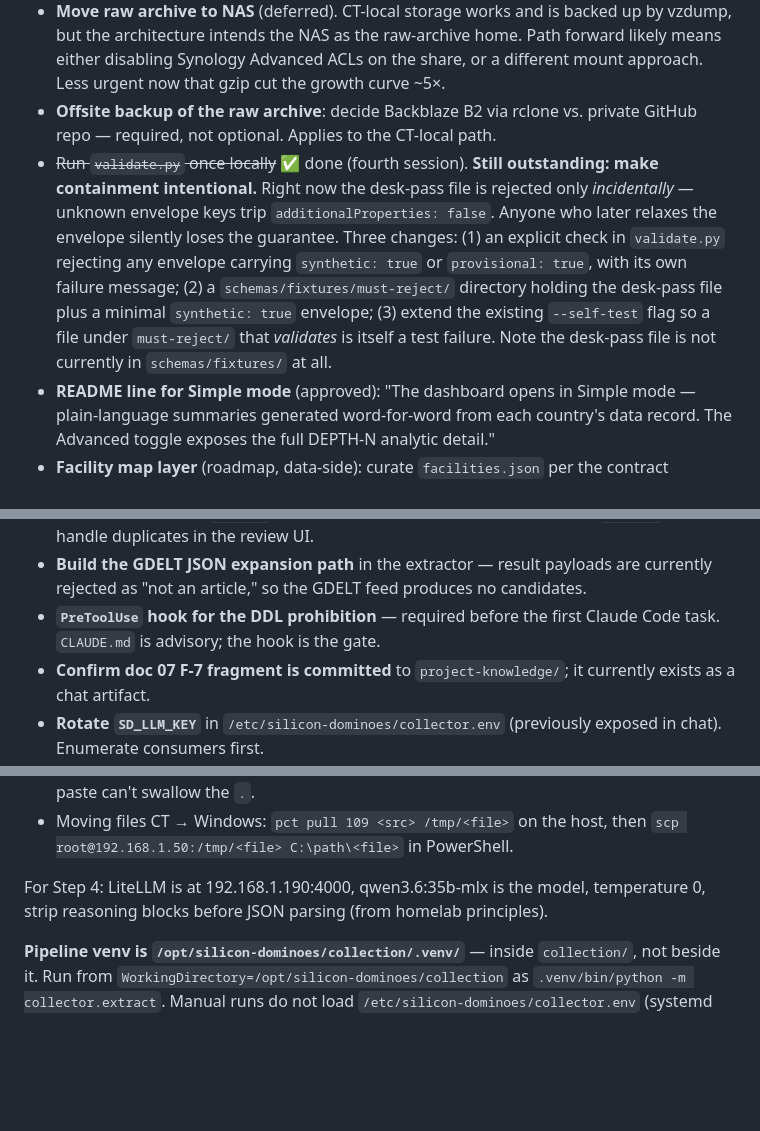
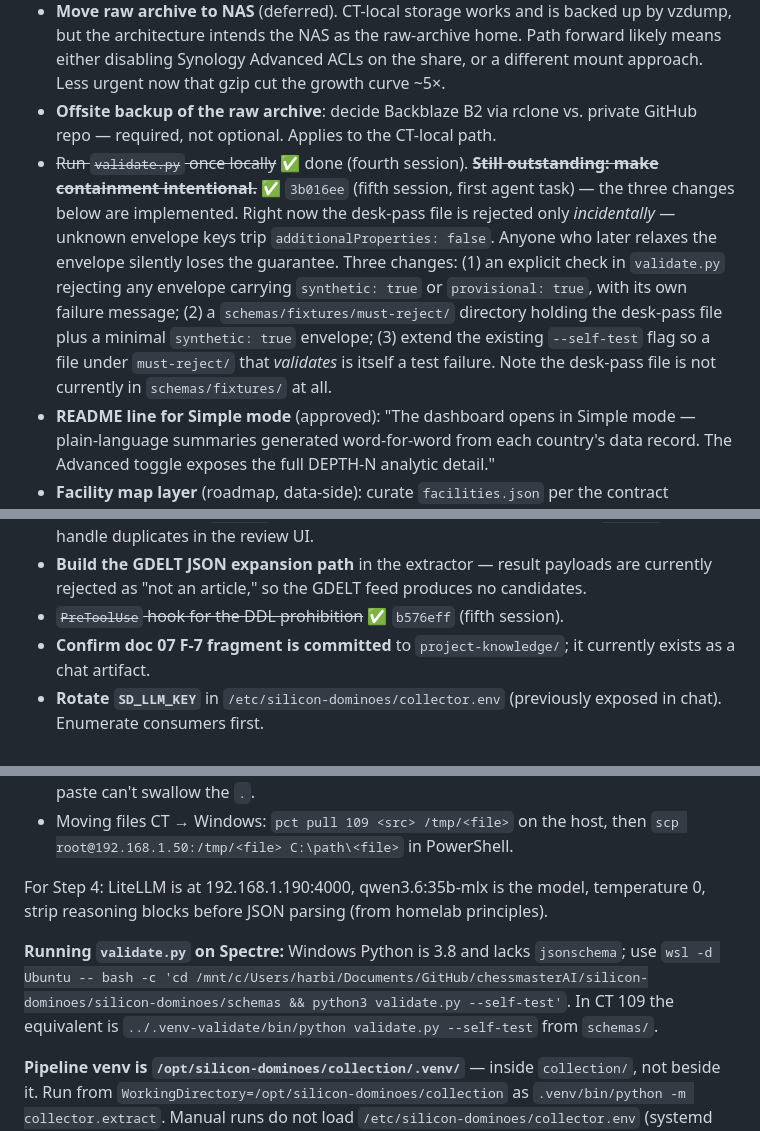
Before and after one commit to bjharbison/silicon-dominoes, a Markdown page: STATUS.md, 3 parts joined by grey strips. Drawn GitHub-style; blank space fills up the shorter version.

```diff
--- a/STATUS.md
+++ b/STATUS.md
@@ -258,7 +262,7 @@ Build order for 4a (`collection/extract.py`):
 - **Two `REPLACE-ME` placeholder URLs** still in `verify_items`: WAICO membership page and Pax Silica membership page (state.gov/pax-silica is the obvious S1 candidate for the latter). These will alert as failing until replaced, which is correct behaviour.
 - **Move raw archive to NAS** (deferred). CT-local storage works and is backed up by vzdump, but the architecture intends the NAS as the raw-archive home. Path forward likely means either disabling Synology Advanced ACLs on the share, or a different mount approach. Less urgent now that gzip cut the growth curve ~5×.
 - **Offsite backup of the raw archive**: decide Backblaze B2 via rclone vs. private GitHub repo — required, not optional. Applies to the CT-local path.
-- ~~Run `validate.py` once locally~~ ✅ done (fourth session). **Still outstanding: make containment intentional.** Right now the desk-pass file is rejected only *incidentally* — unknown envelope keys trip `additionalProperties: false`. Anyone who later relaxes the envelope silently loses the guarantee. Three changes: (1) an explicit check in `validate.py` rejecting any envelope carrying `synthetic: true` or `provisional: true`, with its own failure message; (2) a `schemas/fixtures/must-reject/` directory holding the desk-pass file plus a minimal `synthetic: true` envelope; (3) extend the existing `--self-test` flag so a file under `must-reject/` that *validates* is itself a test failure. Note the desk-pass file is not currently in `schemas/fixtures/` at all.
+- ~~Run `validate.py` once locally~~ ✅ done (fourth session). ~~**Still outstanding: make containment intentional.**~~ ✅ `3b016ee` (fifth session, first agent task) — the three changes below are implemented. Right now the desk-pass file is rejected only *incidentally* — unknown envelope keys trip `additionalProperties: false`. Anyone who later relaxes the envelope silently loses the guarantee. Three changes: (1) an explicit check in `validate.py` rejecting any envelope carrying `synthetic: true` or `provisional: true`, with its own failure message; (2) a `schemas/fixtures/must-reject/` directory holding the desk-pass file plus a minimal `synthetic: true` envelope; (3) extend the existing `--self-test` flag so a file under `must-reject/` that *validates* is itself a test failure. Note the desk-pass file is not currently in `schemas/fixtures/` at all.
 - **README line for Simple mode** (approved): "The dashboard opens in Simple mode — plain-language summaries generated word-for-word from each country's data record. The Advanced toggle exposes the full DEPTH-N analytic detail."
 - **Facility map layer** (roadmap, data-side): curate `facilities.json` per the contract documented in map.html's `FACILITIES` comment. Seed candidates from the desk pass: YTL–NVIDIA Johor, Firmus/NVIDIA Batam, Viettel DGX B200 cluster. Design questions to settle first: hand-curated vs. derived from coded events (events would need optional geo fields), and whether facility entries fall under the S1–S4 corroboration rule (they should). Rendering (icons per layer, click-through, layer filter) is already scaffolded.
 - **Add `trafilatura` to `collection/requirements.txt`** — confirmed in use (2.2.0 installed in `collection/.venv`) but absent from requirements. A rebuild from the repo comes up without it and fails silently as "unreadable" captures.
@@ -268,7 +272,7 @@ Build order for 4a (`collection/extract.py`):
 - **Decide the re-examination mechanism for prefilter rejects** — `facets_version` stamped in the candidate blob and anti-joined on, vs. deleting rejected rows. Without it, facet improvements do not reach the 178 already-rejected captures.
 - **Extractor writes duplicate candidates for the same capture** when `--capture-id` is used (capture 41 has two `pending` rows). Either skip captures with an existing `pending` row, or handle duplicates in the review UI.
 - **Build the GDELT JSON expansion path** in the extractor — result payloads are currently rejected as "not an article," so the GDELT feed produces no candidates.
-- **`PreToolUse` hook for the DDL prohibition** — required before the first Claude Code task. `CLAUDE.md` is advisory; the hook is the gate.
+- ~~`PreToolUse` hook for the DDL prohibition~~ ✅ `b576eff` (fifth session).
 - **Confirm doc 07 F-7 fragment is committed** to `project-knowledge/`; it currently exists as a chat artifact.
 - **Rotate `SD_LLM_KEY`** in `/etc/silicon-dominoes/collector.env` (previously exposed in chat). Enumerate consumers first.
 - **License**: decide before public data launch (MIT for code like Trapline; consider CC-BY for datasets).
@@ -289,4 +293,6 @@ Point Claude at this file. For collection ops: `pct enter 109` from the Proxmox
 
 For Step 4: LiteLLM is at 192.168.1.190:4000, qwen3.6:35b-mlx is the model, temperature 0, strip reasoning blocks before JSON parsing (from homelab principles).
 
+**Running `validate.py` on Spectre:** Windows Python is 3.8 and lacks `jsonschema`; use `wsl -d Ubuntu -- bash -c 'cd /mnt/c/Users/harbi/Documents/GitHub/chessmasterAI/silicon-dominoes/silicon-dominoes/schemas && python3 validate.py --self-test'`. In CT 109 the equivalent is `../.venv-validate/bin/python validate.py --self-test` from `schemas/`.
+
 **Pipeline venv is `/opt/silicon-dominoes/collection/.venv/`** — inside `collection/`, not beside it. Run from `WorkingDirectory=/opt/silicon-dominoes/collection` as `.venv/bin/python -m collector.extract`. Manual runs do not load `/etc/silicon-dominoes/collector.env` (systemd does that via `EnvironmentFile=`); the defaults in `config.py` currently match the env file, so this has not bitten yet, but prefix with `set -a; . /etc/silicon-dominoes/collector.env; set +a;` when it matters.
```
Also changed, not shown: other parts of STATUS.md (+7 -3 lines).
